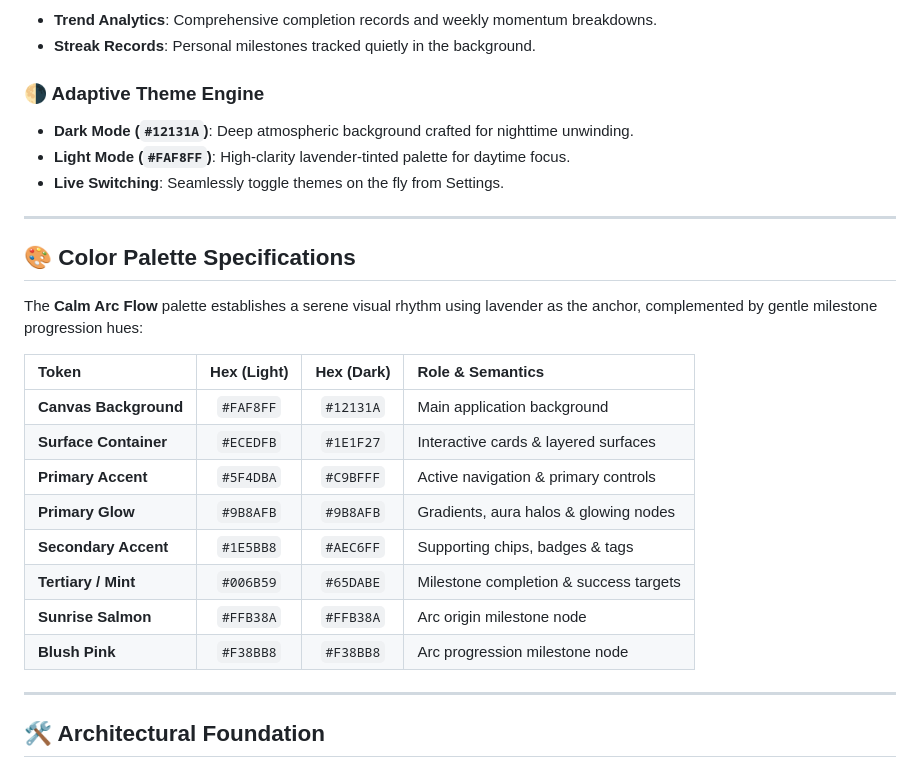
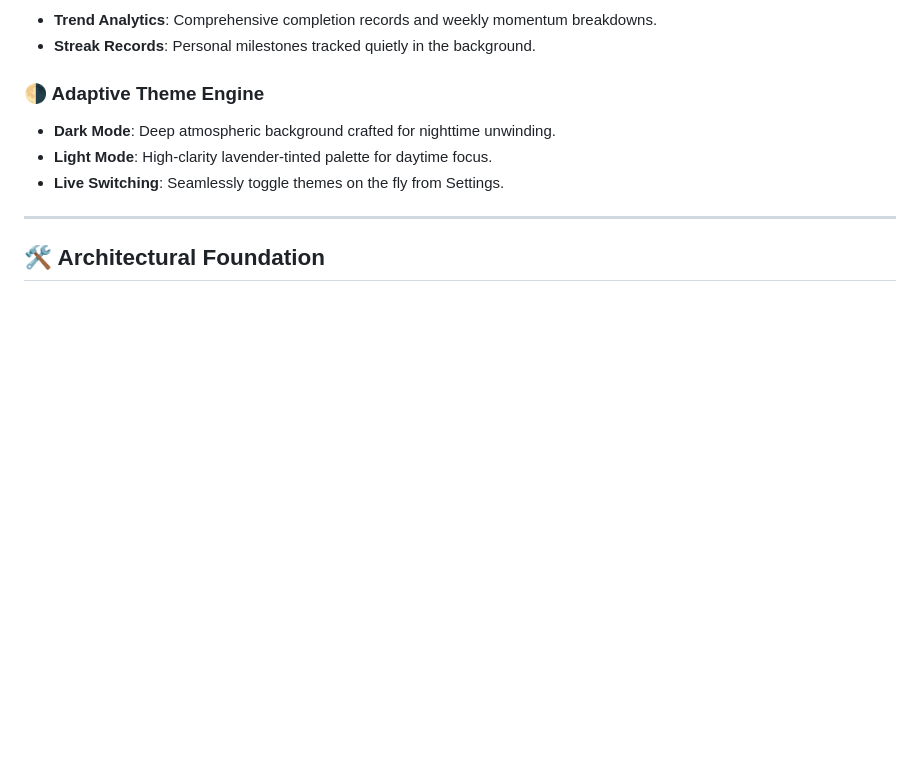
Before and after one commit to Soumya41509/habit-arc, a Markdown page: README.md, the part around the change. Rendered like a GitHub page; blank space fills up the shorter version.

Commit message:
docs: remove color palette section from README.md

```diff
--- a/README.md
+++ b/README.md
@@ -65,26 +65,9 @@ By combining tactile frosted glassmorphism, soothing lavender accents, and respo
 - **Streak Records**: Personal milestones tracked quietly in the background.
 
 ### 🌗 Adaptive Theme Engine
-- **Dark Mode (`#12131A`)**: Deep atmospheric background crafted for nighttime unwinding.
-- **Light Mode (`#FAF8FF`)**: High-clarity lavender-tinted palette for daytime focus.
+- **Dark Mode**: Deep atmospheric background crafted for nighttime unwinding.
+- **Light Mode**: High-clarity lavender-tinted palette for daytime focus.
 - **Live Switching**: Seamlessly toggle themes on the fly from Settings.
-
----
-
-## 🎨 Color Palette Specifications
-
-The **Calm Arc Flow** palette establishes a serene visual rhythm using lavender as the anchor, complemented by gentle milestone progression hues:
-
-| Token | Hex (Light) | Hex (Dark) | Role & Semantics |
-| :--- | :---: | :---: | :--- |
-| **Canvas Background** | `#FAF8FF` | `#12131A` | Main application background |
-| **Surface Container** | `#ECEDFB` | `#1E1F27` | Interactive cards & layered surfaces |
-| **Primary Accent** | `#5F4DBA` | `#C9BFFF` | Active navigation & primary controls |
-| **Primary Glow** | `#9B8AFB` | `#9B8AFB` | Gradients, aura halos & glowing nodes |
-| **Secondary Accent** | `#1E5BB8` | `#AEC6FF` | Supporting chips, badges & tags |
-| **Tertiary / Mint** | `#006B59` | `#65DABE` | Milestone completion & success targets |
-| **Sunrise Salmon** | `#FFB38A` | `#FFB38A` | Arc origin milestone node |
-| **Blush Pink** | `#F38BB8` | `#F38BB8` | Arc progression milestone node |
 
 ---
 
```
